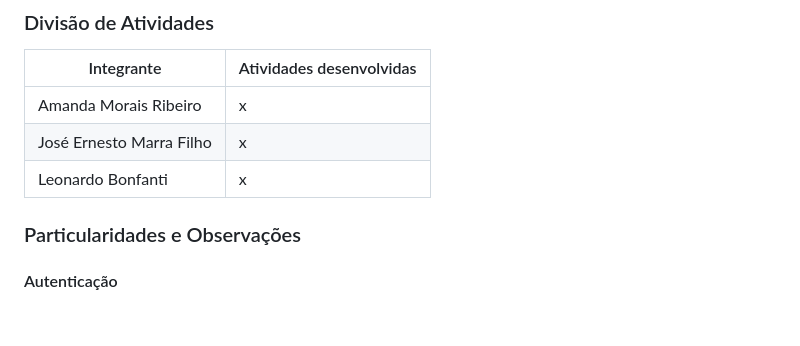
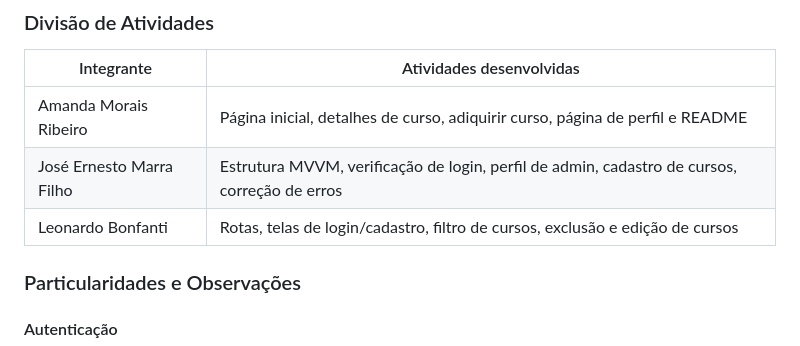
Before and after one commit to amand4morais/C.A.T, a Markdown page: README.md, the part around the change. Rendered like a GitHub page; blank space fills up the shorter version.

Commit message:
Update team activities in README

```diff
--- a/README.md
+++ b/README.md
@@ -174,9 +174,9 @@ Realize o cadastro pela tela de registro. O R.A é gerado automaticamente pelo s
 
 | Integrante | Atividades desenvolvidas |
 |---|---|
-| Amanda Morais Ribeiro | x |
-| José Ernesto Marra Filho | x |
-| Leonardo Bonfanti | x |
+| Amanda Morais Ribeiro | Página inicial, detalhes de curso, adiquirir curso, página de perfil e README |
+| José Ernesto Marra Filho | Estrutura MVVM, verificação de login, perfil de admin, cadastro de cursos, correção de erros |
+| Leonardo Bonfanti | Rotas, telas de login/cadastro, filtro de cursos, exclusão e edição de cursos |
 
 ### Particularidades e Observações
 
```
